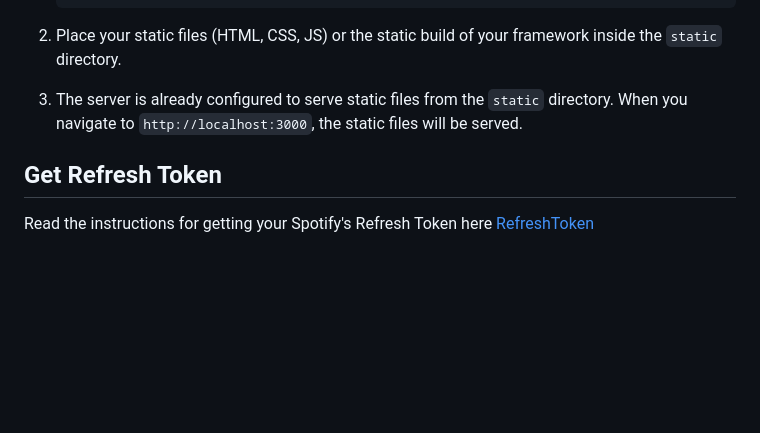
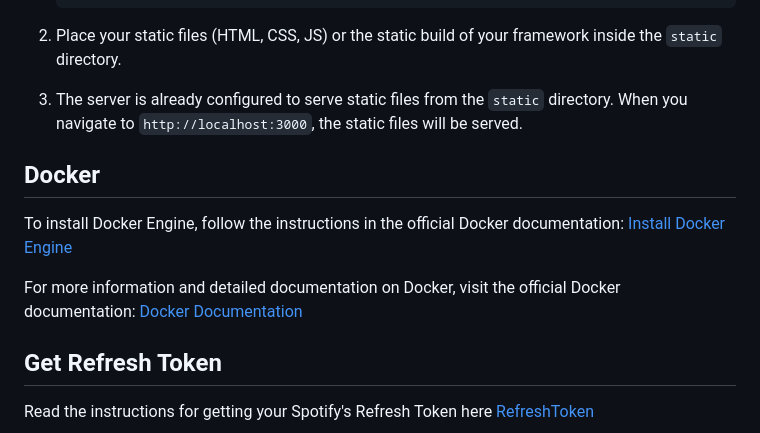
Before and after one commit to baoopn/spotify-api, a Markdown page: README.md, the part around the change. Rendered like a GitHub page; blank space fills up the shorter version.

Commit message:
chore: Update README.md with Docker installation instructions and links to official documentation

```diff
--- a/README.md
+++ b/README.md
@@ -93,6 +93,12 @@ To serve a static webpage (HTML, CSS, JS) or a static build of a framework like
 
 3. The server is already configured to serve static files from the `static` directory. When you navigate to `http://localhost:3000`, the static files will be served.
 
+## Docker
+
+To install Docker Engine, follow the instructions in the official Docker documentation: [Install Docker Engine](https://docs.docker.com/engine/install/)
+
+For more information and detailed documentation on Docker, visit the official Docker documentation: [Docker Documentation](https://docs.docker.com/)
+
 ## Get Refresh Token
 
 Read the instructions for getting your Spotify's Refresh Token here [RefreshToken](RefreshToken.md)
```
